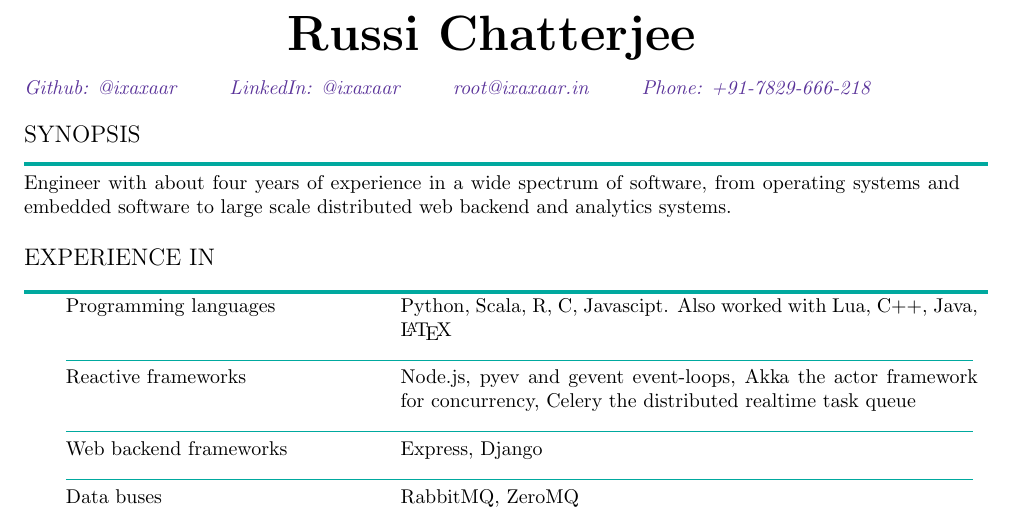
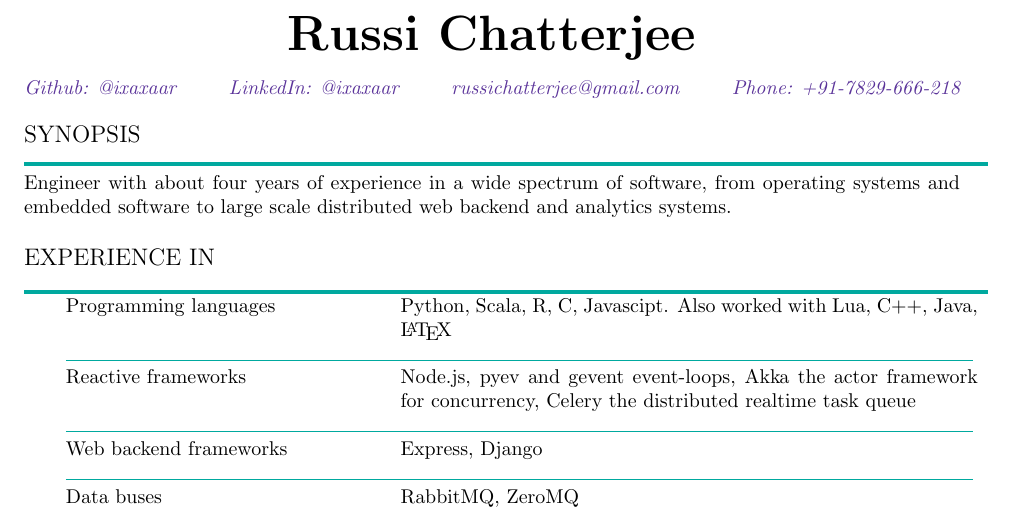
Before and after one commit to ixaxaar/resume, a LaTeX CV (resume-short.tex): part of page 1 of 2, cut so that both start at the same text. Compiled offline with pdfLaTeX.

Commit message:
Inconsistent email? seriously?

```diff
--- a/resume-short.tex
+++ b/resume-short.tex
@@ -34,7 +34,7 @@
 \end{center}
 
 \noindent\href{https://github.com/ixaxaar}{\textit{\textcolor{RoyalPurple}{Github: @ixaxaar}}} \hspace{20pt} \href{http://in.linkedin.com/in/ixaxaar/}{\textit{\textcolor{RoyalPurple}{LinkedIn: @ixaxaar}}} \hspace{20pt}
-\href{mailto:russichatterjee@gmail.com}{\textit{\textcolor{RoyalPurple}{root@ixaxaar.in}}} \hspace{20pt} \href{tel:917829666218}{\textit{\textcolor{RoyalPurple}{Phone: +91-7829-666-218}}}
+\href{mailto:russichatterjee@gmail.com}{\textit{\textcolor{RoyalPurple}{russichatterjee@gmail.com}}} \hspace{20pt} \href{tel:917829666218}{\textit{\textcolor{RoyalPurple}{Phone: +91-7829-666-218}}}
 \newline
 \newline
 \noindent{\large{SYNOPSIS}}
```
Also changed, not shown: resume-short.pdf, 2 other files.
